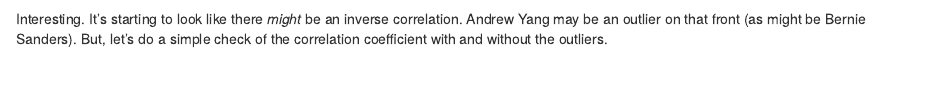
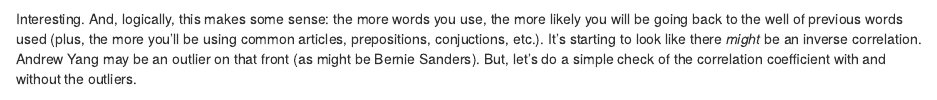
Before and after one commit to gilliganondata/twitter-ttr, an R Markdown document (twitter-ttr.Rmd): the page in a window 1100 px wide, from 5250 px down. Rendered offline with R 4.5, knitr and Pandoc, with nearby package versions; some code elsewhere in the file could not run offline.

Commit message:
Added minor additional thought @ word volume vs. TTR

````diff
--- a/twitter-ttr.Rmd
+++ b/twitter-ttr.Rmd
@@ -235,7 +235,7 @@
 gg
 ```
 
-Interesting. It's starting to look like there _might_ be an inverse correlation. Andrew Yang may be an outlier on that front (as might be Bernie Sanders). But, let's do a simple check of the correlation coefficient with and without the outliers.
+Interesting. And, logically, this makes some sense: the more words you use, the more likely you will be going back to the well of previous words used (plus, the more you'll be using common articles, prepositions, conjuctions, etc.). It's starting to look like there _might_ be an inverse correlation. Andrew Yang may be an outlier on that front (as might be Bernie Sanders). But, let's do a simple check of the correlation coefficient with and without the outliers.
 
 The correlation coefficient between `Total Words` and `TTR` for all users is <strong>`r cor(ttr_df$all_words, ttr_df$ttr)`</strong>.
 
````
Also changed, not shown: twitter-ttr.nb.html.
